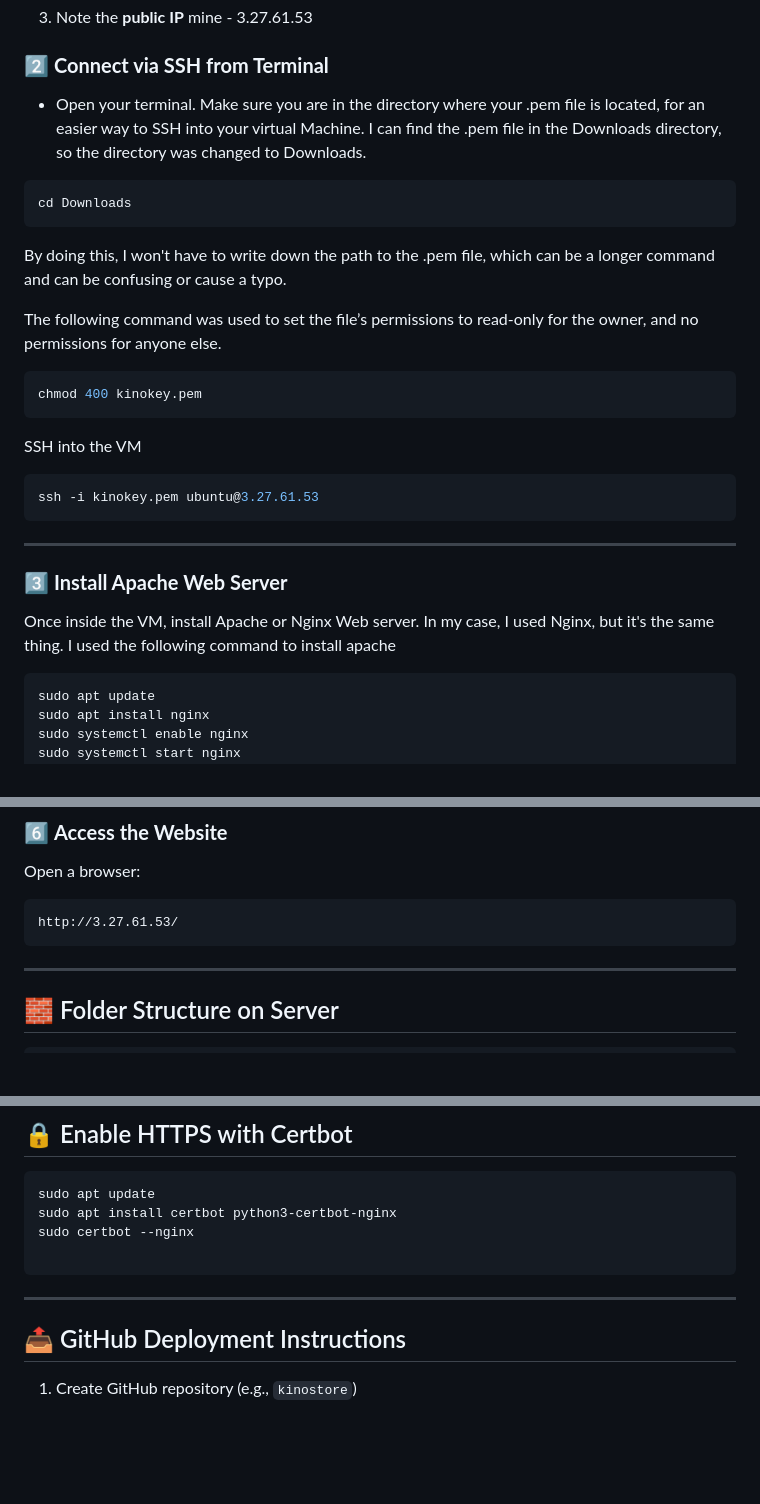
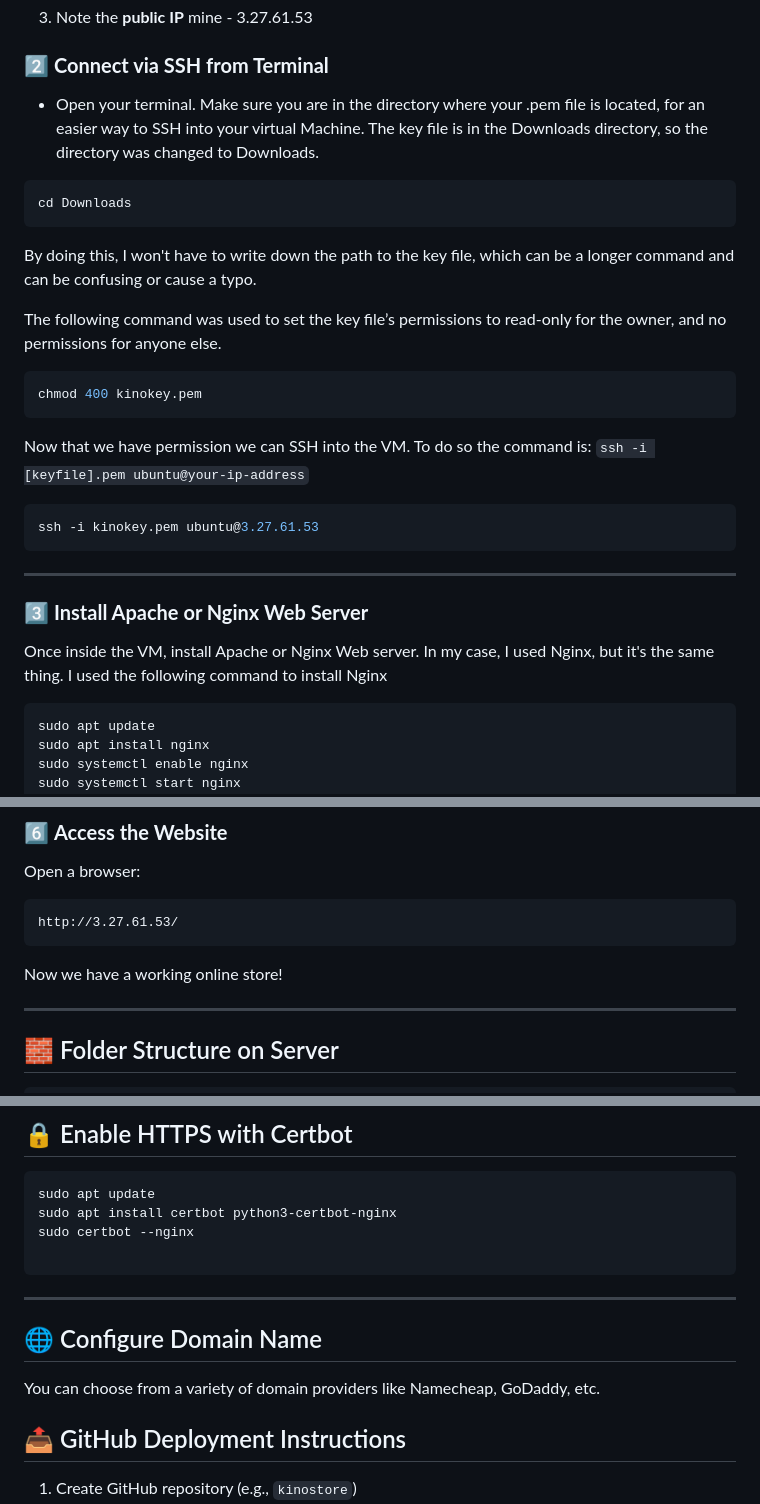
Before and after one commit to kinobii/kinostore, a Markdown page: README.md, 3 parts joined by grey strips. Drawn GitHub-style; blank space fills up the shorter version.

````diff
--- a/README.md
+++ b/README.md
@@ -35,27 +35,29 @@ Kinostore is a custom-built, fully functional online store that showcases a rang
 
 
 ### 2️⃣ **Connect via SSH from Terminal**
-   - Open your terminal. Make sure you are in the directory where your .pem file is located, for an easier way to SSH into your virtual Machine. I can find the .pem file in the Downloads directory, so the directory was changed to Downloads.
+   - Open your terminal. Make sure you are in the directory where your .pem file is located, for an easier way to SSH into your virtual Machine. The key file is in the Downloads directory, so the directory was changed to Downloads.
 ```bash
 cd Downloads
 ```
-By doing this, I won't have to write down the path to the .pem file, which can be a longer command and can be confusing or cause a typo.
+By doing this, I won't have to write down the path to the key file, which can be a longer command and can be confusing or cause a typo.
 
-The following command was used to set the file’s permissions to read-only for the owner, and no permissions for anyone else.
+The following command was used to set the key file’s permissions to read-only for the owner, and no permissions for anyone else.
 ```bash
 chmod 400 kinokey.pem
 ```
-SSH into the VM
+Now that we have permission we can SSH into the VM. To do so the command is:
+`ssh -i [keyfile].pem ubuntu@your-ip-address`
+
 ```bash
 ssh -i kinokey.pem ubuntu@3.27.61.53
 ```
 
 ---
 
-### 3️⃣ **Install Apache Web Server**
+### 3️⃣ **Install Apache or Nginx Web Server**
 Once inside the VM, install Apache or Nginx Web server.
 In my case, I used Nginx, but it's the same thing.
-I used the following command to install apache
+I used the following command to install Nginx
 
 ```bash
 sudo apt update
@@ -136,6 +138,7 @@ Open a browser:
 ```
 http://3.27.61.53/
 ```
+Now we have a working online store!
 
 ---
 
@@ -199,8 +202,12 @@ sudo apt install certbot python3-certbot-nginx
 sudo certbot --nginx
 
 ```
+---
 
----
+## 🌐 Configure Domain Name
+You can choose from a variety of domain providers like Namecheap, GoDaddy, etc.
+
+
 
 ## 📤 GitHub Deployment Instructions
 
````
Also changed, not shown: other parts of README.md (+1 -1 lines).
